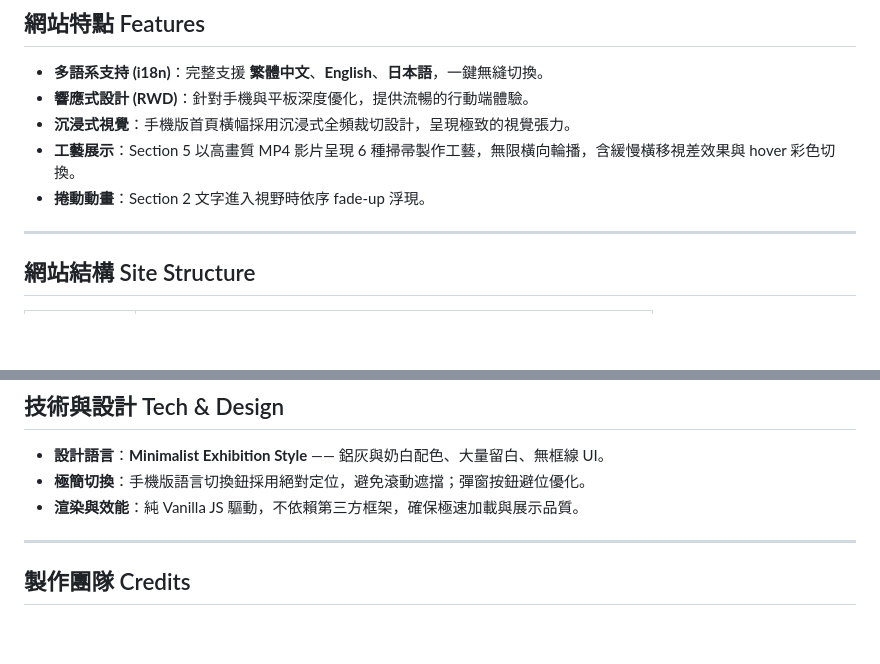
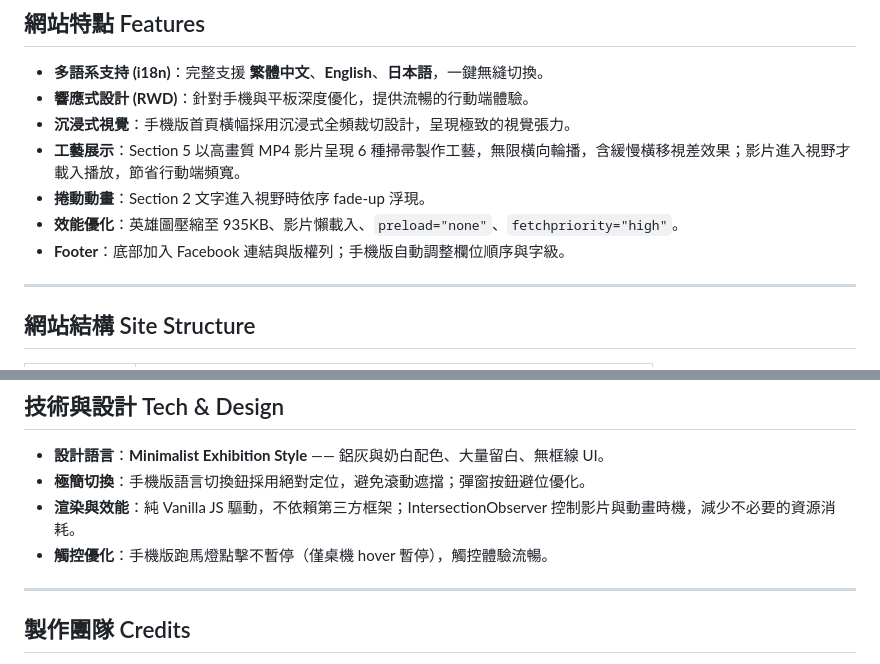
Before and after one commit to emily9990/taiwan-broom, a Markdown page: README.md, 2 parts joined by grey strips. Drawn GitHub-style; blank space fills up the shorter version.

Commit message:
Update README: performance optimizations, footer, and mobile touch fixes
Co-Authored-By: Claude Sonnet 4.6 <noreply@anthropic.com>

```diff
--- a/README.md
+++ b/README.md
@@ -30,8 +30,10 @@
 - **多語系支持 (i18n)**：完整支援 **繁體中文**、**English**、**日本語**，一鍵無縫切換。
 - **響應式設計 (RWD)**：針對手機與平板深度優化，提供流暢的行動端體驗。
 - **沉浸式視覺**：手機版首頁橫幅採用沉浸式全頻裁切設計，呈現極致的視覺張力。
-- **工藝展示**：Section 5 以高畫質 MP4 影片呈現 6 種掃帚製作工藝，無限橫向輪播，含緩慢橫移視差效果與 hover 彩色切換。
+- **工藝展示**：Section 5 以高畫質 MP4 影片呈現 6 種掃帚製作工藝，無限橫向輪播，含緩慢橫移視差效果；影片進入視野才載入播放，節省行動端頻寬。
 - **捲動動畫**：Section 2 文字進入視野時依序 fade-up 浮現。
+- **效能優化**：英雄圖壓縮至 935KB、影片懶載入、`preload="none"`、`fetchpriority="high"`。
+- **Footer**：底部加入 Facebook 連結與版權列；手機版自動調整欄位順序與字級。
 
 ---
 
@@ -68,7 +70,8 @@
 
 - **設計語言**：**Minimalist Exhibition Style** —— 鋁灰與奶白配色、大量留白、無框線 UI。
 - **極簡切換**：手機版語言切換鈕採用絕對定位，避免滾動遮擋；彈窗按鈕避位優化。
-- **渲染與效能**：純 Vanilla JS 驅動，不依賴第三方框架，確保極速加載與展示品質。
+- **渲染與效能**：純 Vanilla JS 驅動，不依賴第三方框架；IntersectionObserver 控制影片與動畫時機，減少不必要的資源消耗。
+- **觸控優化**：手機版跑馬燈點擊不暫停（僅桌機 hover 暫停），觸控體驗流暢。
 
 ---
 
```
